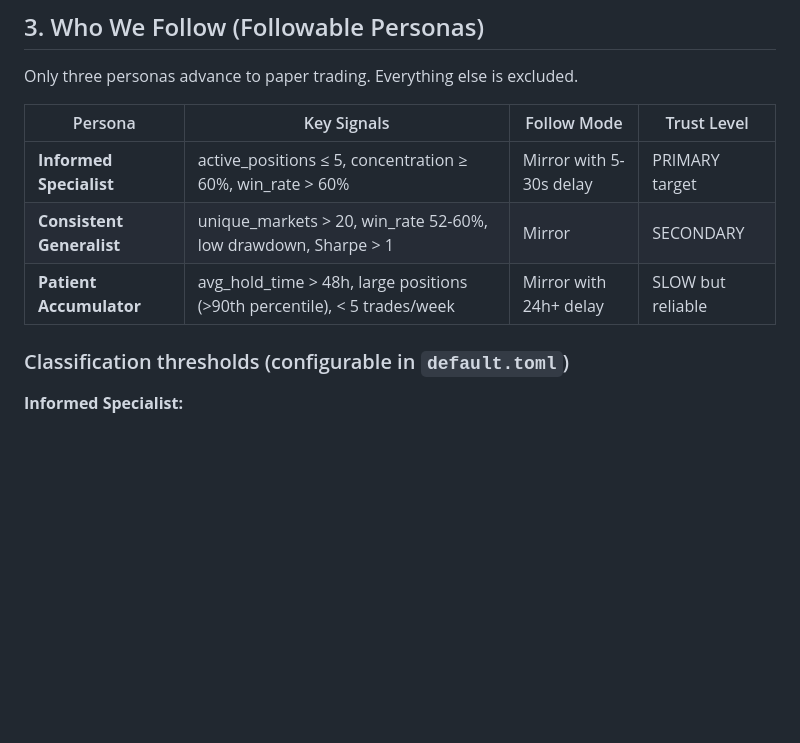
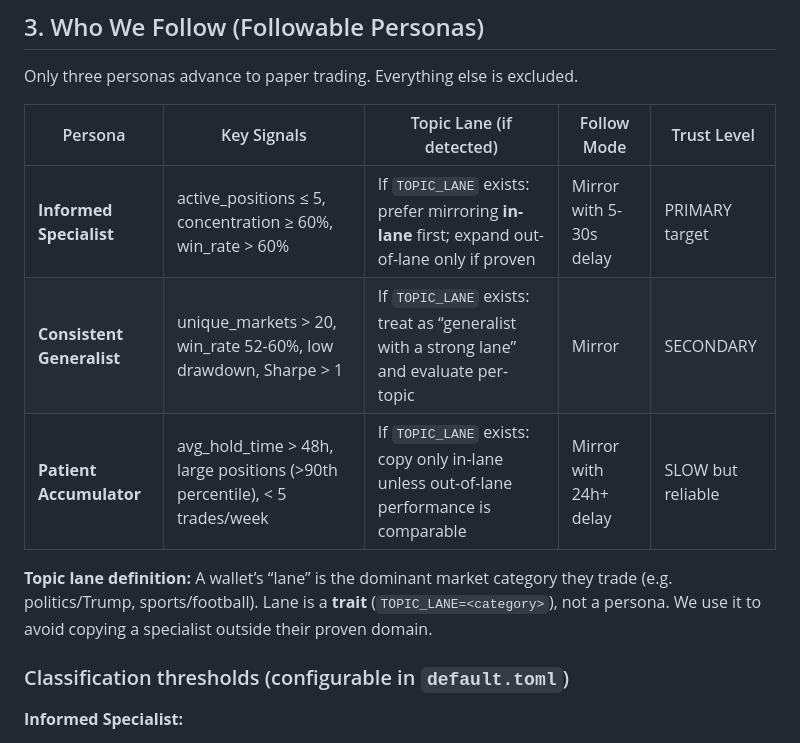
Before and after one commit to KSonny4/trader_evaluator, a Markdown page: docs/STRATEGY_BIBLE.md, the part around the change. GitHub-like rendering; blank space fills up the shorter version.

Commit message:
docs: add topic lane to followable personas and schedule Task 30

```diff
--- a/docs/STRATEGY_BIBLE.md
+++ b/docs/STRATEGY_BIBLE.md
@@ -54,11 +54,13 @@ Each stage has measurable drop-off rates visible in the UI and Grafana.
 
 Only three personas advance to paper trading. Everything else is excluded.
 
-| Persona | Key Signals | Follow Mode | Trust Level |
-|---------|------------|-------------|-------------|
-| **Informed Specialist** | active_positions ≤ 5, concentration ≥ 60%, win_rate > 60% | Mirror with 5-30s delay | PRIMARY target |
-| **Consistent Generalist** | unique_markets > 20, win_rate 52-60%, low drawdown, Sharpe > 1 | Mirror | SECONDARY |
-| **Patient Accumulator** | avg_hold_time > 48h, large positions (>90th percentile), < 5 trades/week | Mirror with 24h+ delay | SLOW but reliable |
+| Persona | Key Signals | Topic Lane (if detected) | Follow Mode | Trust Level |
+|---------|------------|---------------------------|-------------|-------------|
+| **Informed Specialist** | active_positions ≤ 5, concentration ≥ 60%, win_rate > 60% | If `TOPIC_LANE` exists: prefer mirroring **in-lane** first; expand out-of-lane only if proven | Mirror with 5-30s delay | PRIMARY target |
+| **Consistent Generalist** | unique_markets > 20, win_rate 52-60%, low drawdown, Sharpe > 1 | If `TOPIC_LANE` exists: treat as “generalist with a strong lane” and evaluate per-topic | Mirror | SECONDARY |
+| **Patient Accumulator** | avg_hold_time > 48h, large positions (>90th percentile), < 5 trades/week | If `TOPIC_LANE` exists: copy only in-lane unless out-of-lane performance is comparable | Mirror with 24h+ delay | SLOW but reliable |
+
+**Topic lane definition:** A wallet’s “lane” is the dominant market category they trade (e.g. politics/Trump, sports/football). Lane is a **trait** (`TOPIC_LANE=<category>`), not a persona. We use it to avoid copying a specialist outside their proven domain.
 
 ### Classification thresholds (configurable in `default.toml`)
 
```
Also changed, not shown: docs/plans/2026-02-10-persona-taxonomy-enrichment.md (+1 -0 lines).
